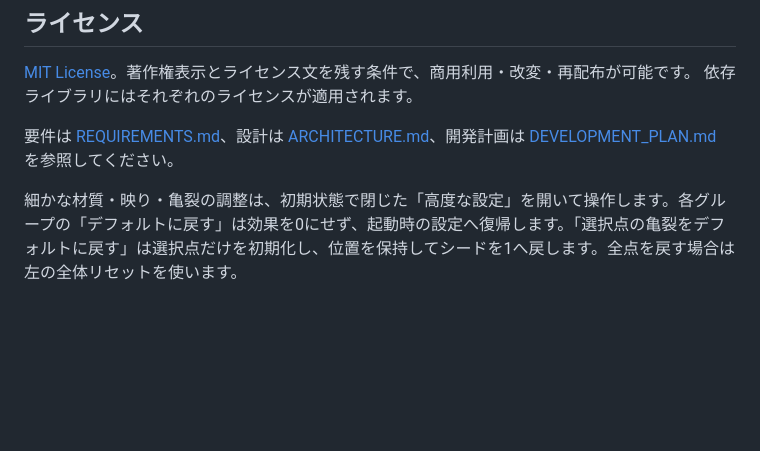
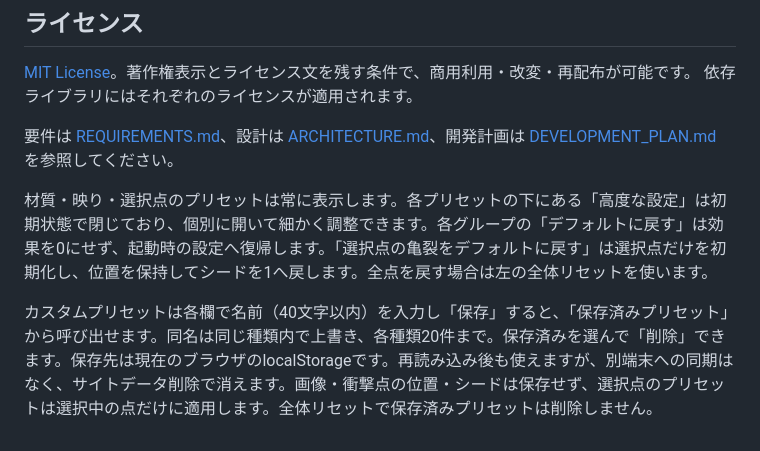
Before and after one commit to tokimeki-marinosuke/mirror-crack-generator, a Markdown page: README.md, the part around the change. GitHub-like rendering; blank space fills up the shorter version.

```diff
--- a/README.md
+++ b/README.md
@@ -112,4 +112,6 @@ GitHub Pages の公開元を **GitHub Actions** に設定すると、`main` へ
 
 要件は [REQUIREMENTS.md](REQUIREMENTS.md)、設計は [ARCHITECTURE.md](ARCHITECTURE.md)、開発計画は [DEVELOPMENT_PLAN.md](DEVELOPMENT_PLAN.md) を参照してください。
 
-細かな材質・映り・亀裂の調整は、初期状態で閉じた「高度な設定」を開いて操作します。各グループの「デフォルトに戻す」は効果を0にせず、起動時の設定へ復帰します。「選択点の亀裂をデフォルトに戻す」は選択点だけを初期化し、位置を保持してシードを1へ戻します。全点を戻す場合は左の全体リセットを使います。
+材質・映り・選択点のプリセットは常に表示します。各プリセットの下にある「高度な設定」は初期状態で閉じており、個別に開いて細かく調整できます。各グループの「デフォルトに戻す」は効果を0にせず、起動時の設定へ復帰します。「選択点の亀裂をデフォルトに戻す」は選択点だけを初期化し、位置を保持してシードを1へ戻します。全点を戻す場合は左の全体リセットを使います。
+
+カスタムプリセットは各欄で名前（40文字以内）を入力し「保存」すると、「保存済みプリセット」から呼び出せます。同名は同じ種類内で上書き、各種類20件まで。保存済みを選んで「削除」できます。保存先は現在のブラウザのlocalStorageです。再読み込み後も使えますが、別端末への同期はなく、サイトデータ削除で消えます。画像・衝撃点の位置・シードは保存せず、選択点のプリセットは選択中の点だけに適用します。全体リセットで保存済みプリセットは削除しません。
```
Also changed, not shown: ARCHITECTURE.md (+4 -1 lines), docs/DEVELOPMENT.md (+3 -0 lines), docs/preset-library.png (added), docs/reset-settings.png, 8 other files.
